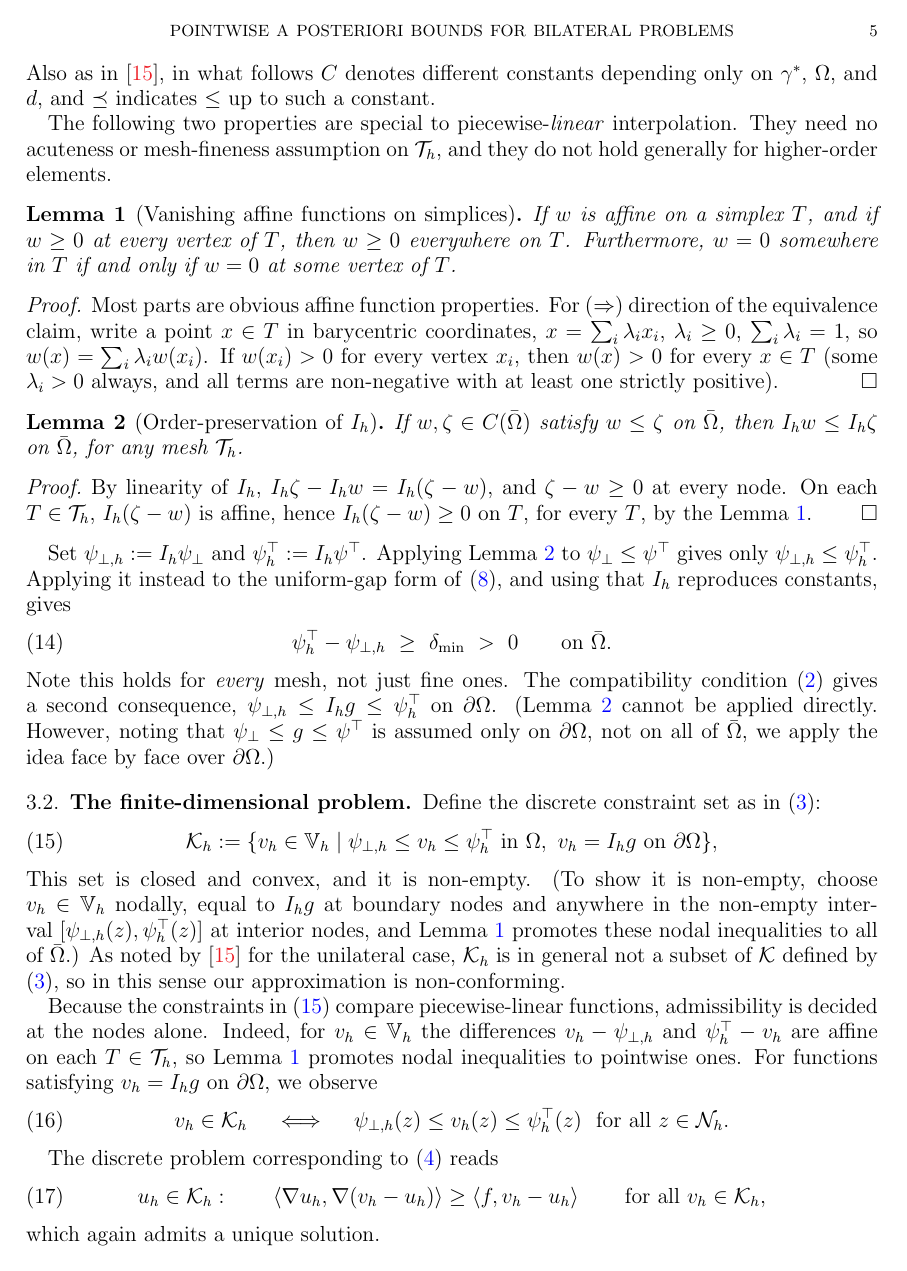
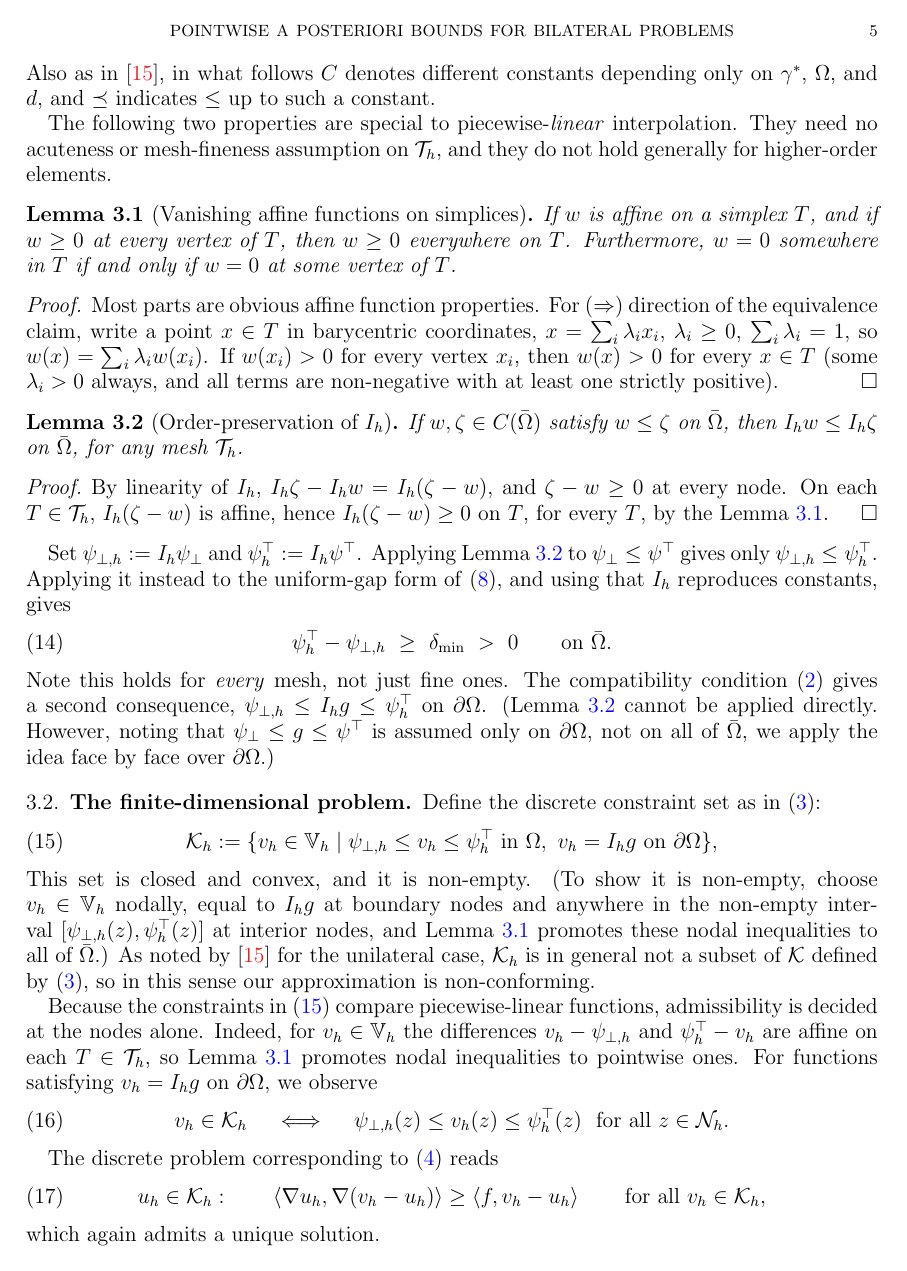
Before and after one commit to StefanoFochesatto/viamr, a LaTeX paper (doc/nsv-box/box.tex): page 5 of 28. Compiled offline with pdfLaTeX.

Commit message:
make theorem-like (and remark) environments follow section.sequence numbering

```diff
--- a/doc/nsv-box/box.tex
+++ b/doc/nsv-box/box.tex
@@ -15,14 +15,14 @@ citecolor=Red,
 urlcolor=blue,
 ]{hyperref}
 
-\newtheorem{theorem}{Theorem}
-\newtheorem{proposition}{Proposition}
-\newtheorem{lemma}{Lemma}
-\newtheorem{corollary}{Corollary}
+\newtheorem{theorem}{Theorem}[section]  % numbering from section number
+
+\newtheorem{proposition}[theorem]{Proposition}
+\newtheorem{lemma}[theorem]{Lemma}
+\newtheorem{corollary}[theorem]{Corollary}
 
 \theoremstyle{definition}
-\newtheorem{assumption}{Assumption}
-\newtheorem{remark}{Remark}
+\newtheorem{remark}[theorem]{Remark}
 
 \newcommand{\eps}{\epsilon}
 \newcommand{\Om}{\Omega}
```
